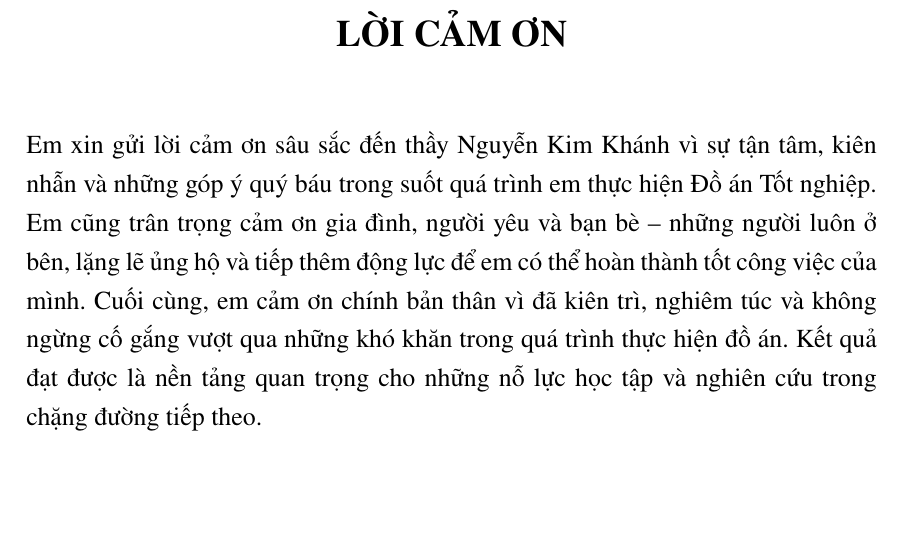
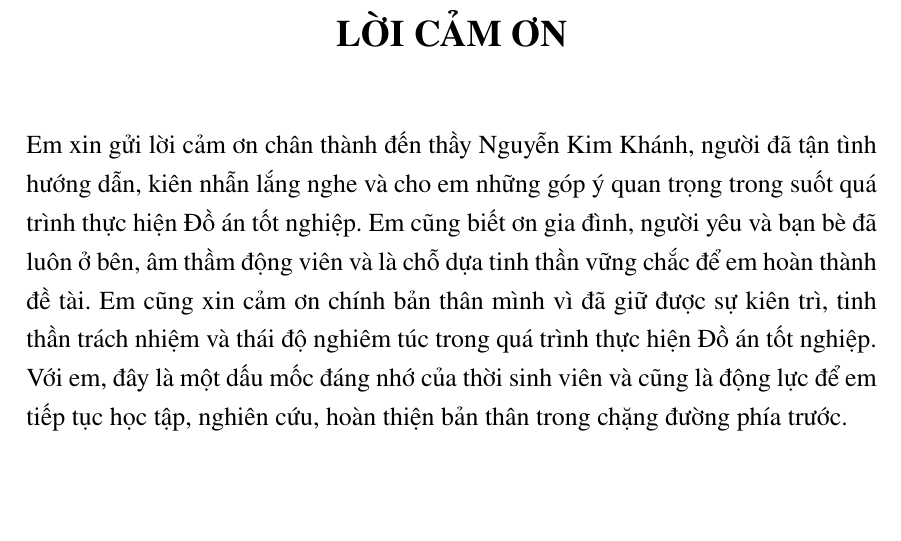
Before and after one commit to duydonv/riscv-quantized-ai-thesis, a LaTeX document (Chuong/0_2_Loi_cam_on.tex): part of the page, cut so that both start at the same text. Compiled offline with pdfLaTeX.

Commit message:
docs: revise acknowledgements

```diff
--- a/Chuong/0_2_Loi_cam_on.tex
+++ b/Chuong/0_2_Loi_cam_on.tex
@@ -5,5 +5,5 @@
     \Large{\textbf{LỜI CẢM ƠN}}\\
 \end{center}
 \vspace{1cm}
-Em xin gửi lời cảm ơn sâu sắc đến thầy Nguyễn Kim Khánh vì sự tận tâm, kiên nhẫn và những góp ý quý báu trong suốt quá trình em thực hiện Đồ án Tốt nghiệp. Em cũng trân trọng cảm ơn gia đình, người yêu và bạn bè – những người luôn ở bên, lặng lẽ ủng hộ và tiếp thêm động lực để em có thể hoàn thành tốt công việc của mình. Cuối cùng, em cảm ơn chính bản thân vì đã kiên trì, nghiêm túc và không ngừng cố gắng vượt qua những khó khăn trong quá trình thực hiện đồ án. Kết quả đạt được là nền tảng quan trọng cho những nỗ lực học tập và nghiên cứu trong chặng đường tiếp theo.
+Em xin gửi lời cảm ơn chân thành đến thầy Nguyễn Kim Khánh, người đã tận tình hướng dẫn, kiên nhẫn lắng nghe và cho em những góp ý quan trọng trong suốt quá trình thực hiện Đồ án tốt nghiệp. Em cũng biết ơn gia đình, người yêu và bạn bè đã luôn ở bên, âm thầm động viên và là chỗ dựa tinh thần vững chắc để em hoàn thành đề tài. Em cũng xin cảm ơn chính bản thân mình vì đã giữ được sự kiên trì, tinh thần trách nhiệm và thái độ nghiêm túc trong quá trình thực hiện Đồ án tốt nghiệp. Với em, đây là một dấu mốc đáng nhớ của thời sinh viên và cũng là động lực để em tiếp tục học tập, nghiên cứu, hoàn thiện bản thân trong chặng đường phía trước.
 \end{document}
```
